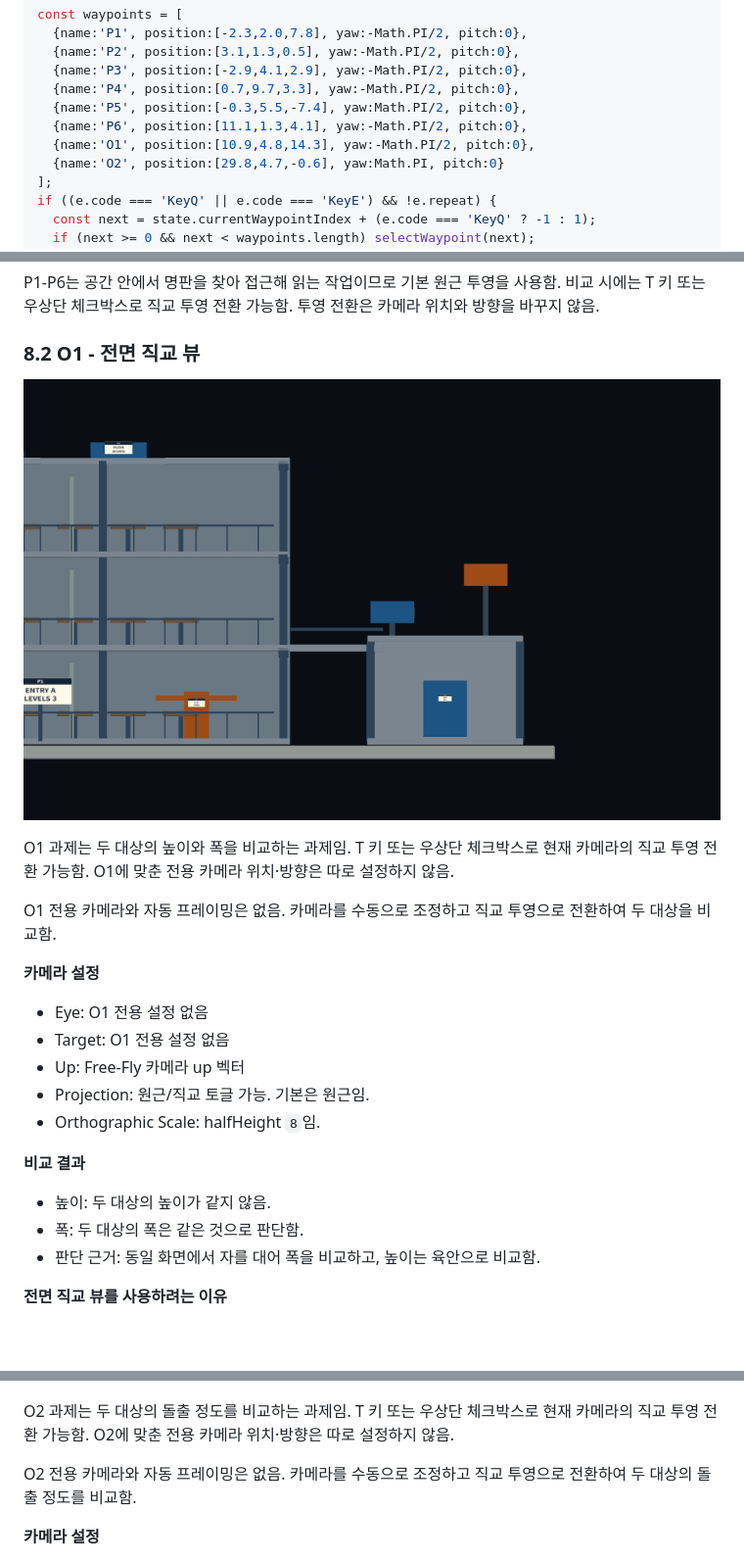
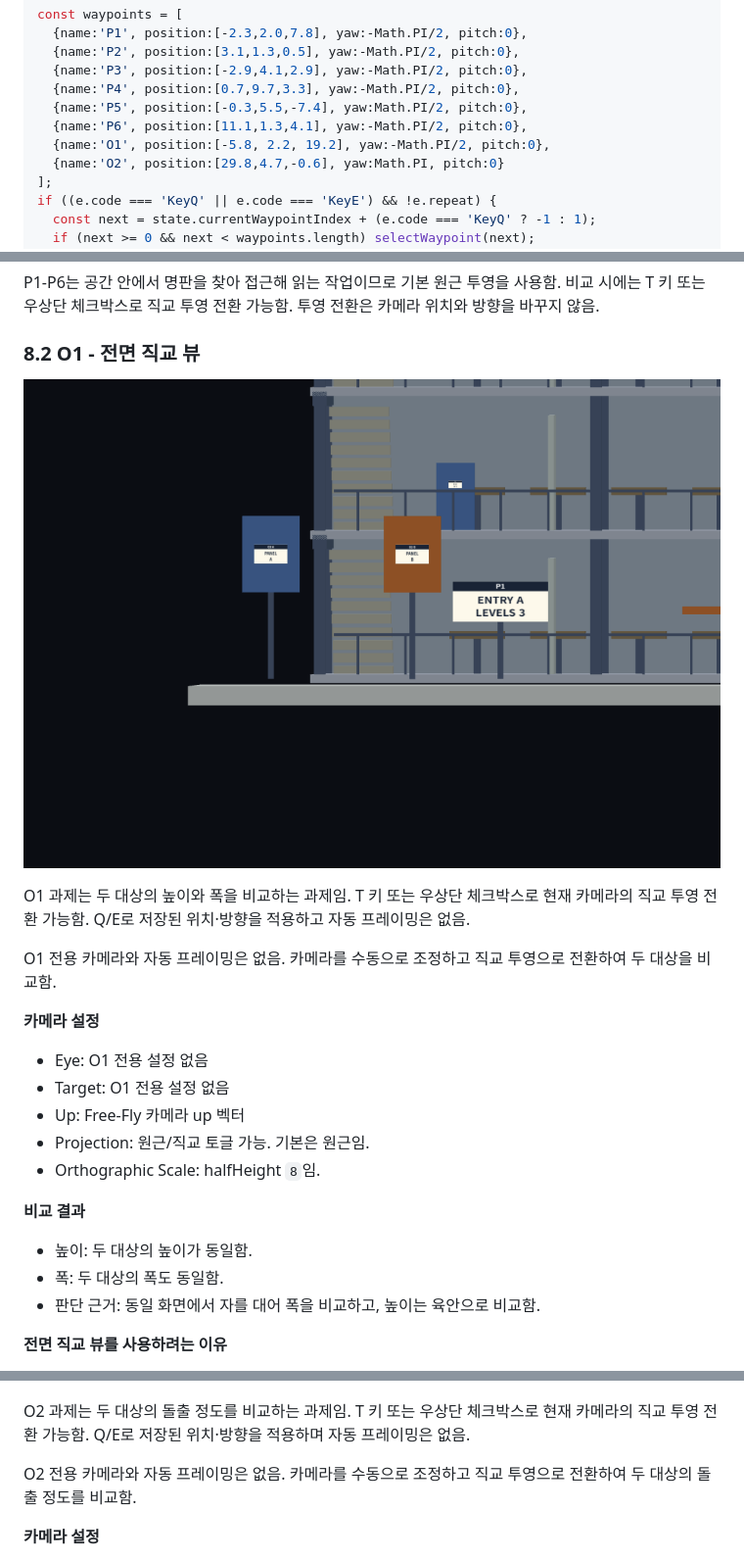
Before and after one commit to syzygykr/cg-2026-solar-syzygykr, a Markdown page: week4/week4.md, 3 parts joined by grey strips. Shown: that part at 98% size. GitHub-like rendering; pictures changed too: week4/images/o1_front.png; blank space fills up the shorter version.

```diff
--- a/week4/week4.md
+++ b/week4/week4.md
@@ -259,7 +259,7 @@ const waypoints = [
   {name:'P4', position:[0.7,9.7,3.3], yaw:-Math.PI/2, pitch:0},
   {name:'P5', position:[-0.3,5.5,-7.4], yaw:Math.PI/2, pitch:0},
   {name:'P6', position:[11.1,1.3,4.1], yaw:-Math.PI/2, pitch:0},
-  {name:'O1', position:[10.9,4.8,14.3], yaw:-Math.PI/2, pitch:0},
+  {name:'O1', position:[-5.8, 2.2, 19.2], yaw:-Math.PI/2, pitch:0},
   {name:'O2', position:[29.8,4.7,-0.6], yaw:Math.PI, pitch:0}
 ];
 if ((e.code === 'KeyQ' || e.code === 'KeyE') && !e.repeat) {
@@ -358,7 +358,7 @@ P1-P6는 공간 안에서 명판을 찾아 접근해 읽는 작업이므로 기
 
 ![O1 전면 직교 뷰](images/o1_front.png)
 
-O1 과제는 두 대상의 높이와 폭을 비교하는 과제임. T 키 또는 우상단 체크박스로 현재 카메라의 직교 투영 전환 가능함. O1에 맞춘 전용 카메라 위치·방향은 따로 설정하지 않음.
+O1 과제는 두 대상의 높이와 폭을 비교하는 과제임. T 키 또는 우상단 체크박스로 현재 카메라의 직교 투영 전환 가능함. Q/E로 저장된 위치·방향을 적용하고 자동 프레이밍은 없음.
 
 O1 전용 카메라와 자동 프레이밍은 없음. 카메라를 수동으로 조정하고 직교 투영으로 전환하여 두 대상을 비교함.
 
@@ -372,8 +372,8 @@ O1 전용 카메라와 자동 프레이밍은 없음. 카메라를 수동으로
 
 **비교 결과**
 
-- 높이: 두 대상의 높이가 같지 않음.
-- 폭: 두 대상의 폭은 같은 것으로 판단함.
+- 높이: 두 대상의 높이가 동일함.
+- 폭: 두 대상의 폭도 동일함.
 - 판단 근거: 동일 화면에서 자를 대어 폭을 비교하고, 높이는 육안으로 비교함.
 
 **전면 직교 뷰를 사용하려는 이유**
@@ -397,7 +397,7 @@ if (camera.orthographic) {
 
 ![O2 오른쪽 측면 직교 뷰](images/o2_right.png)
 
-O2 과제는 두 대상의 돌출 정도를 비교하는 과제임. T 키 또는 우상단 체크박스로 현재 카메라의 직교 투영 전환 가능함. O2에 맞춘 전용 카메라 위치·방향은 따로 설정하지 않음.
+O2 과제는 두 대상의 돌출 정도를 비교하는 과제임. T 키 또는 우상단 체크박스로 현재 카메라의 직교 투영 전환 가능함. Q/E로 저장된 위치·방향을 적용하며 자동 프레이밍은 없음.
 
 O2 전용 카메라와 자동 프레이밍은 없음. 카메라를 수동으로 조정하고 직교 투영으로 전환하여 두 대상의 돌출 정도를 비교함.
 
```
Also changed, not shown: other parts of week4/week4.md (+6 -6 lines), 1 other file.
